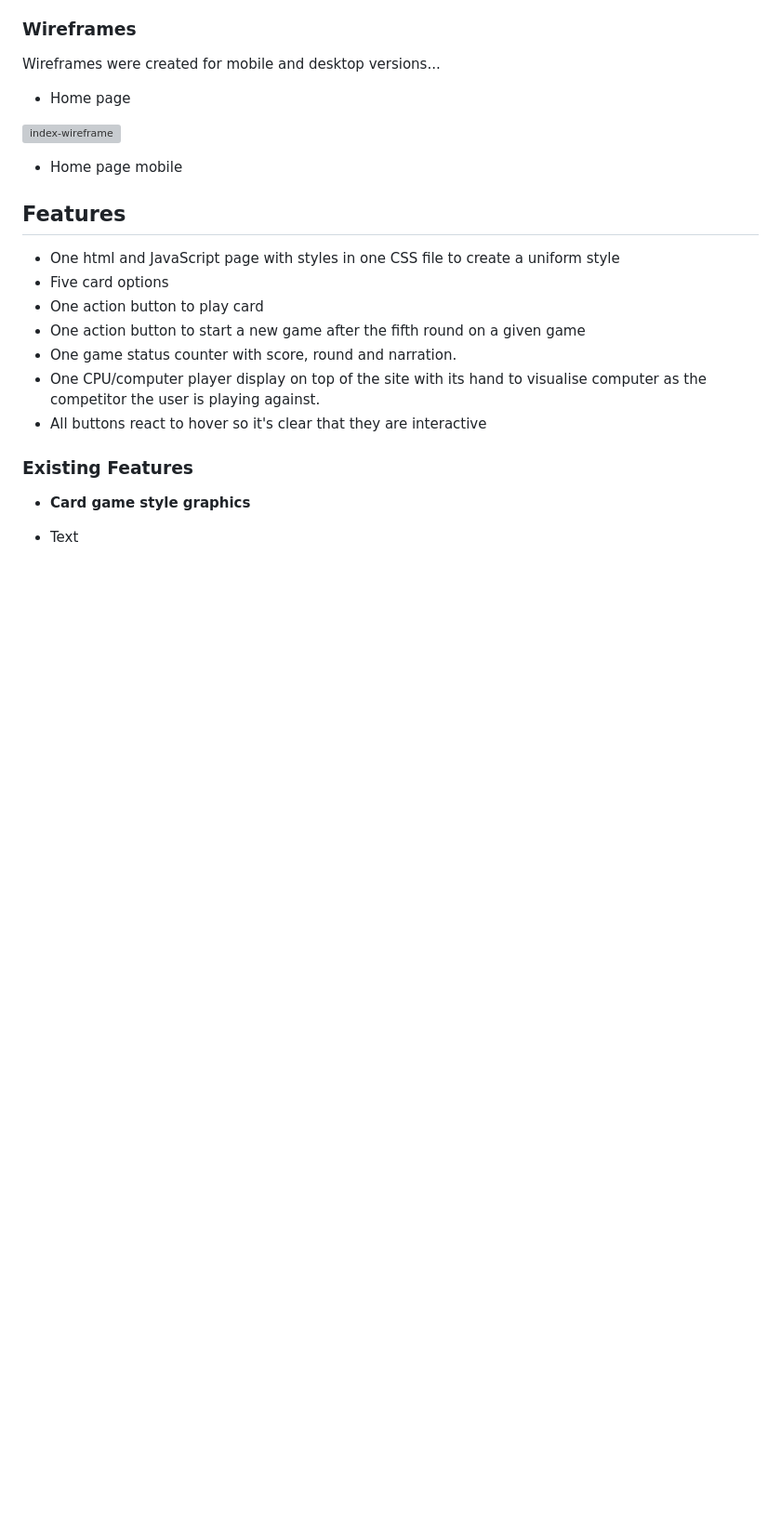
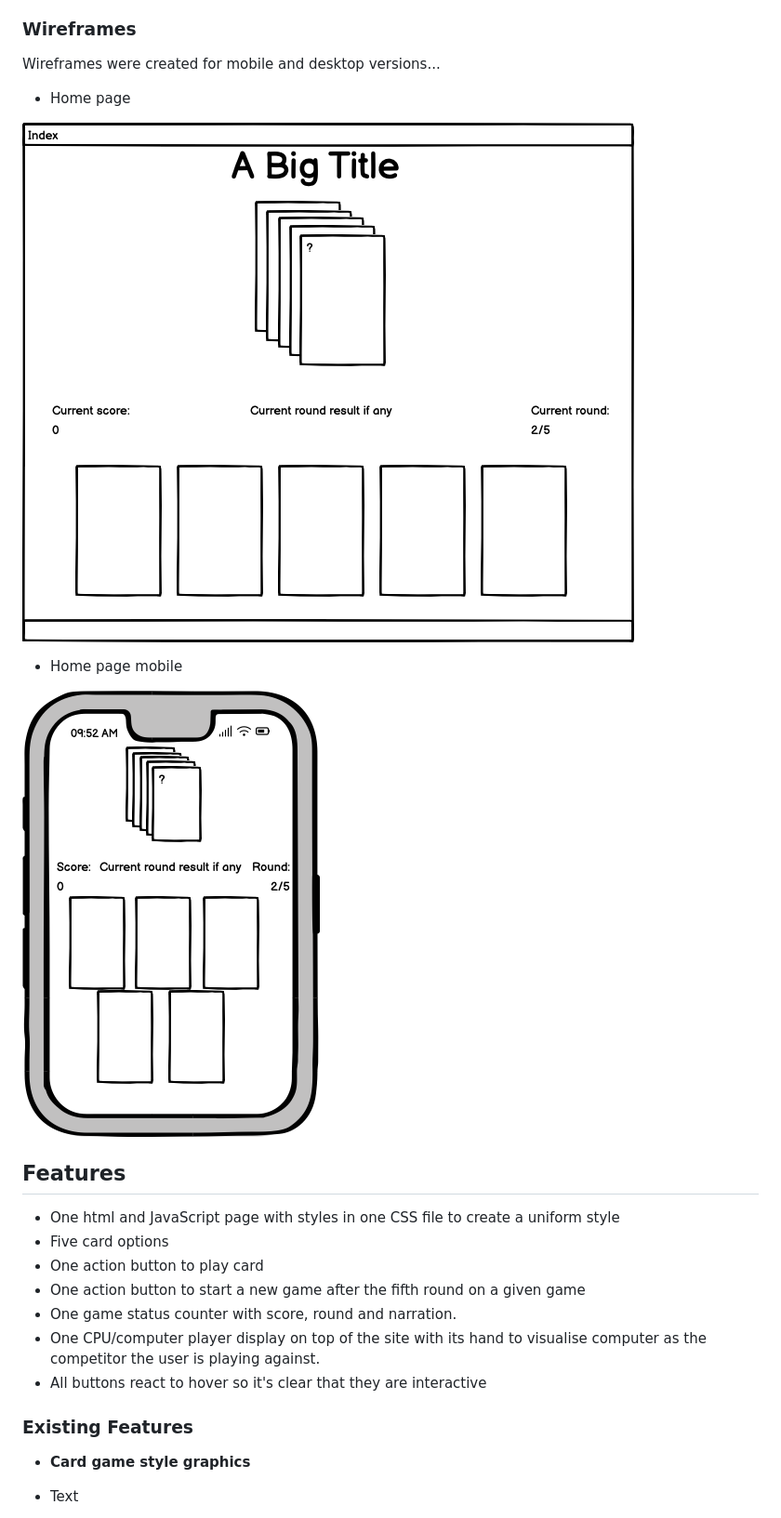
Before and after one commit to KRnils/RPSLS, a Markdown page: README.md, the part around the change printed below. Shown: that part at 93% size. Drawn GitHub-style; pictures changed too: assets/readme/Index-mobile-wireframe.png (added), assets/readme/index-wireframe.png (added); blank space fills up the shorter version; grey boxes are pictures that could not be loaded.

```diff
--- a/README.md
+++ b/README.md
@@ -50,9 +50,11 @@ Wireframes were created for mobile and desktop versions...
 
 - Home page
 
-![index-wireframe](assets/readme/Wireframes/index-wireframe.webp)
+![index-wireframe](assets/readme/index-wireframe.png)
 
 - Home page mobile
+
+![index-mobile-wireframe](assets/readme/Index-mobile-wireframe.png)
 
 ## Features
 
```
Also changed, not shown: other parts of README.md (+1 -1 lines), 2 other files.
